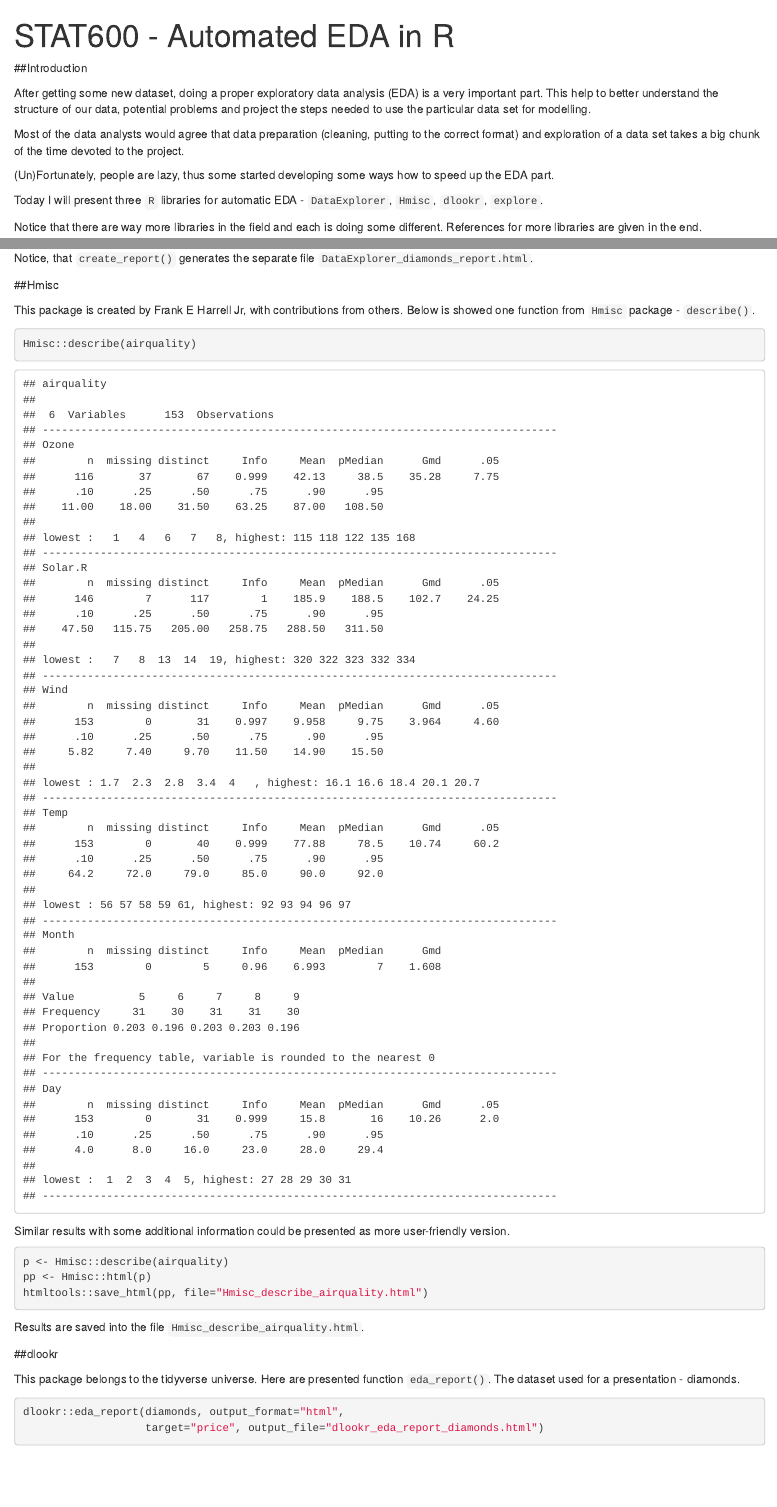
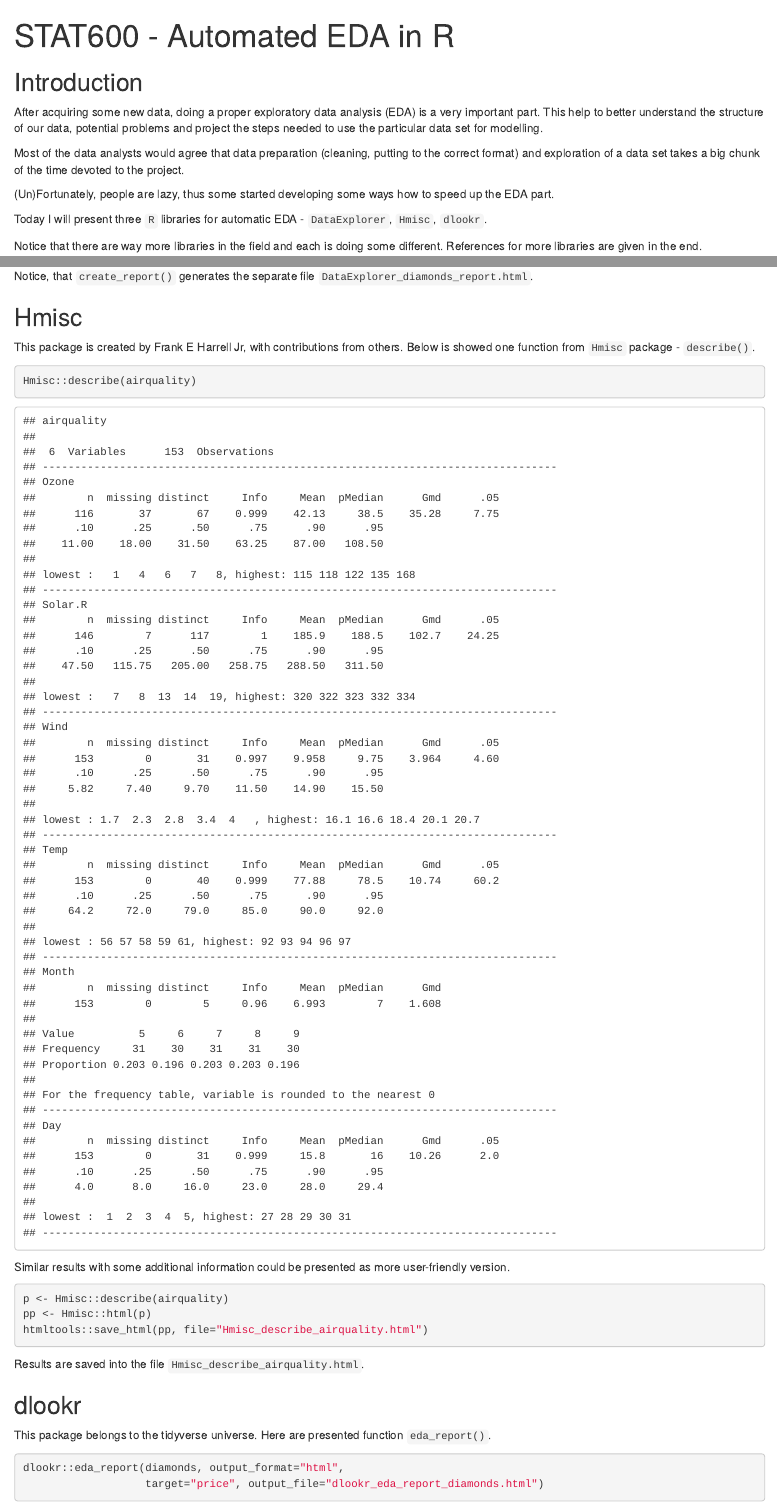
Before and after one commit to MantautasRimkus/SmartEDA_Presentation, an R Markdown document (Generator.Rmd): the page in a window 1100 px wide, from its top, and a second part further down, joined at a grey line. Rendered offline with R 4.5, knitr and Pandoc, with nearby package versions; drawn as R Markdown's standard HTML page in place of the format the file asks for; code that draws random numbers runs with fixed seeds of ours; some code elsewhere in the file could not run offline.

Commit message:
Final for saturday

````diff
--- a/Generator.Rmd
+++ b/Generator.Rmd
@@ -5,15 +5,15 @@ output:
 ---
 
 
-##Introduction
+## Introduction
 
-After getting some new dataset, doing a proper exploratory data analysis (EDA) is a very important part. This help to better understand the structure of our data, potential problems and project the steps needed to use the particular data set for modelling.
+After acquiring some new data, doing a proper exploratory data analysis (EDA) is a very important part. This help to better understand the structure of our data, potential problems and project the steps needed to use the particular data set for modelling.
 
 Most of the data analysts would agree that data preparation (cleaning, putting to the correct format) and exploration of a data set takes a big chunk of the time devoted to the project.
 
 (Un)Fortunately, people are lazy, thus some started developing some ways how to speed up the EDA part.
 
-Today I will present three `R` libraries for automatic EDA - `DataExplorer`, `Hmisc`, `dlookr`, `explore`.
+Today I will present three `R` libraries for automatic EDA - `DataExplorer`, `Hmisc`, `dlookr`.
 
 Notice that there are way more libraries in the field and each is doing some different. References for more libraries are given in the end.
 
@@ -62,9 +62,9 @@ htmltools::save_html(pp, file="Hmisc_describe_airquality.html")
 
 Results are saved into the file `Hmisc_describe_airquality.html`.
 
-##dlookr
+## dlookr
 
-This package belongs to the tidyverse universe. Here are presented function `eda_report()`. The dataset used for a presentation - diamonds.
+This package belongs to the tidyverse universe. Here are presented function `eda_report()`.
 
 
 ```{r,warning = FALSE, results='hide',message=FALSE}
````
Also changed, not shown: Generator.Rmd (8 more changed lines).
